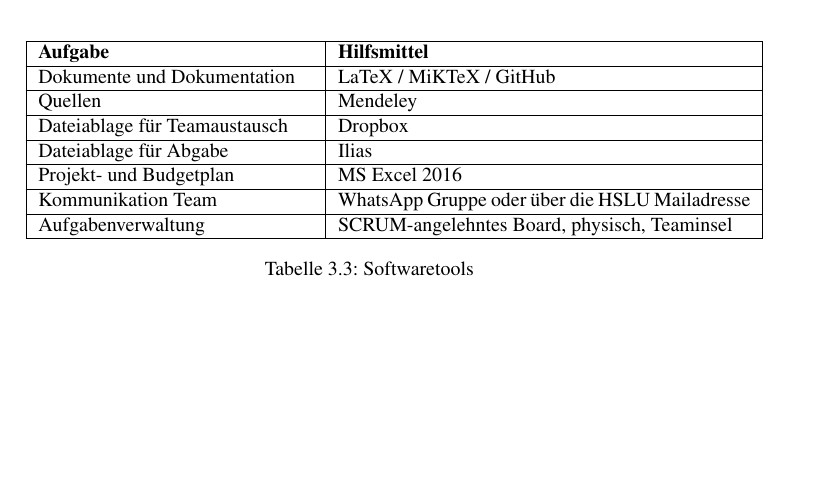
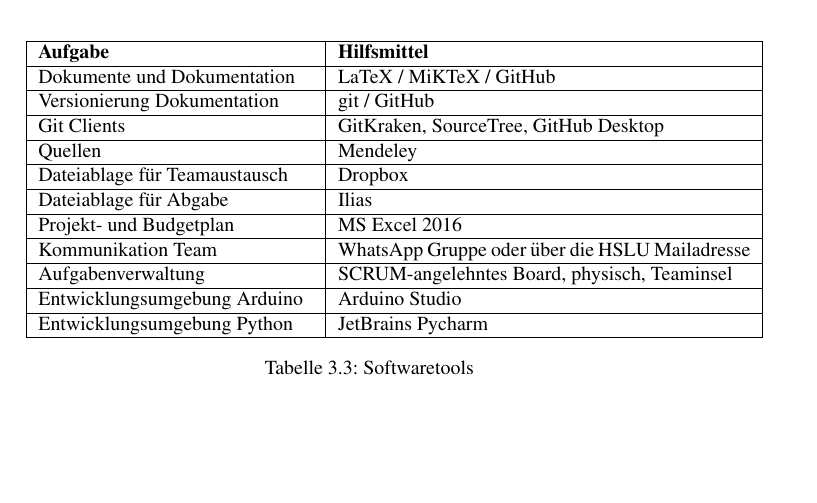
Before and after one commit to PREN1718-G03/projektdokumentation_pren02, a LaTeX thesis (Projektdokumentation_PREN2.tex): part of page 29 of 61, cut so that both start at the same text. Compiled offline with pdfLaTeX.

Commit message:
Added Tools

```diff
--- a/Projektdokumentation_PREN2.tex
+++ b/Projektdokumentation_PREN2.tex
@@ -709,6 +709,10 @@
 		\hline
 		Dokumente und Dokumentation & LaTeX / MiKTeX / GitHub \\
 		\hline
+		Versionierung Dokumentation & git / GitHub\\
+		\hline
+		Git Clients & GitKraken, SourceTree, GitHub Desktop\\
+		\hline
 		Quellen & Mendeley \\
 		\hline
 		Dateiablage für Teamaustausch & Dropbox \\
@@ -720,6 +724,10 @@
 		Kommunikation Team & WhatsApp Gruppe oder über die HSLU Mailadresse\\
 		\hline
 		Aufgabenverwaltung & SCRUM-angelehntes Board, physisch, Teaminsel\\
+		\hline
+		Entwicklungsumgebung Arduino & Arduino Studio\\
+		\hline
+		Entwicklungsumgebung Python & JetBrains Pycharm\\
 		\hline
 	\end{tabular}
 	\caption{Softwaretools}
```
